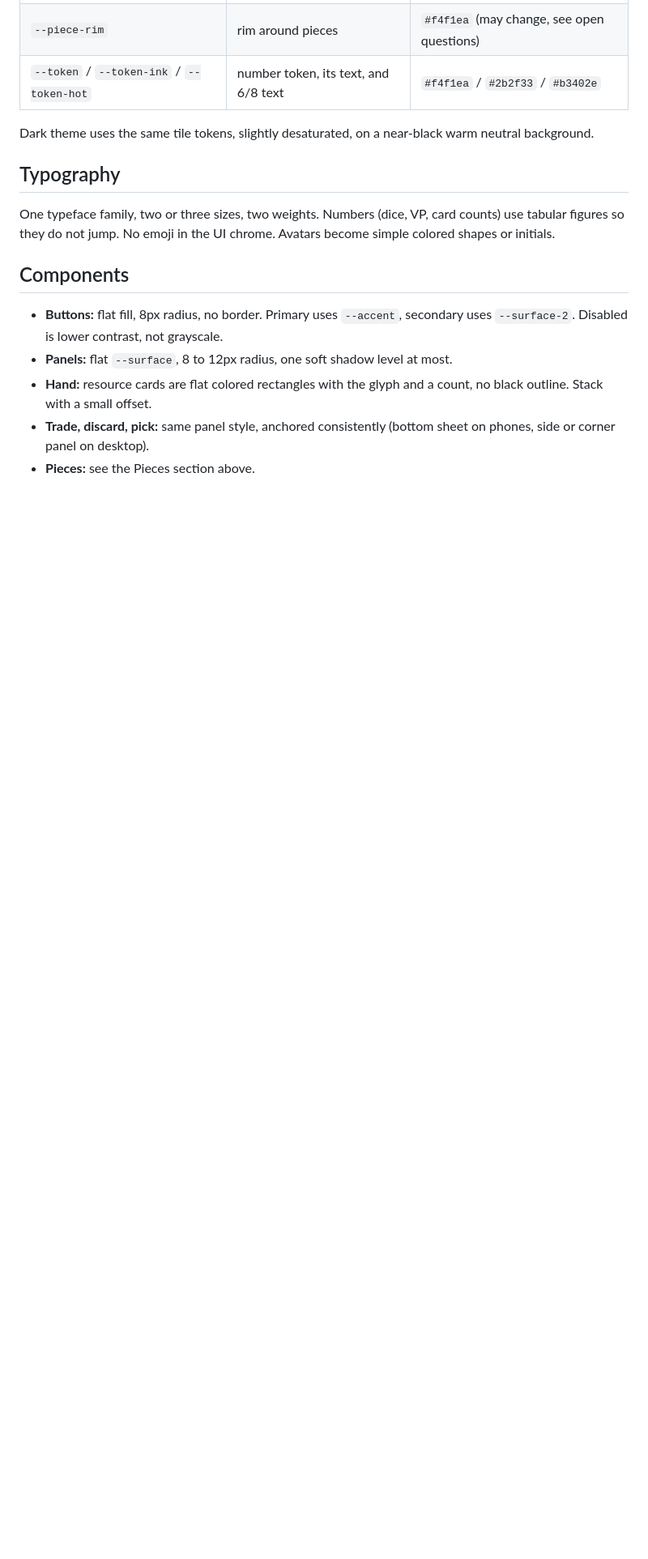
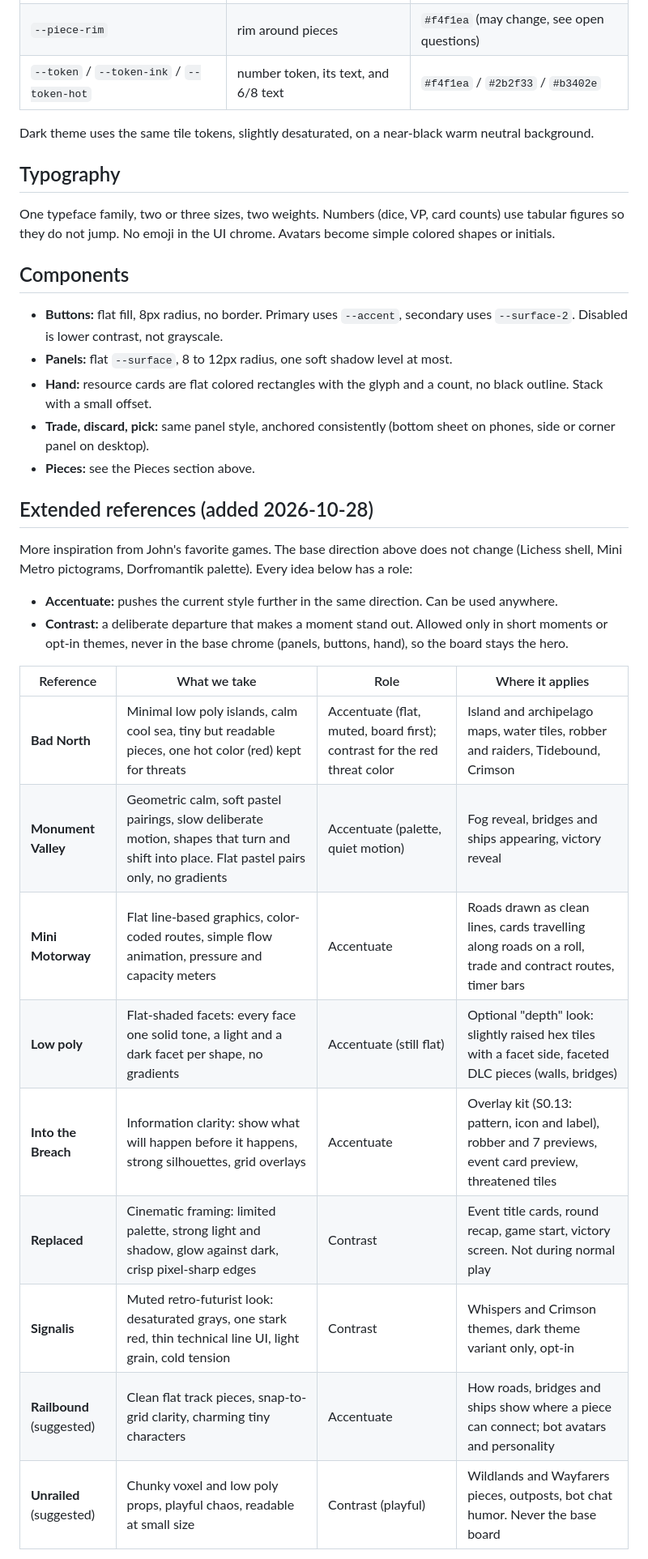
Before and after one commit to DaMainZane/colonist-custom-catan, a Markdown page: Design UI Philosophy.md, the part around one of its changes. Shown at 81% size. Drawn GitHub-style; blank space fills up the shorter version.

```diff
--- a/Design UI Philosophy.md
+++ b/Design UI Philosophy.md
@@ -96,3 +96,22 @@ One typeface family, two or three sizes, two weights. Numbers (dice, VP, card co
 - **Trade, discard, pick:** same panel style, anchored consistently (bottom sheet on phones, side or corner panel on desktop).
 - **Pieces:** see the Pieces section above.
 
+## Extended references (added 2026-10-28)
+
+More inspiration from John's favorite games. The base direction above does not change (Lichess shell, Mini Metro pictograms, Dorfromantik palette). Every idea below has a role:
+
+- **Accentuate:** pushes the current style further in the same direction. Can be used anywhere.
+- **Contrast:** a deliberate departure that makes a moment stand out. Allowed only in short moments or opt-in themes, never in the base chrome (panels, buttons, hand), so the board stays the hero.
+
+| Reference | What we take | Role | Where it applies |
+|---|---|---|---|
+| **Bad North** | Minimal low poly islands, calm cool sea, tiny but readable pieces, one hot color (red) kept for threats | Accentuate (flat, muted, board first); contrast for the red threat color | Island and archipelago maps, water tiles, robber and raiders, Tidebound, Crimson |
+| **Monument Valley** | Geometric calm, soft pastel pairings, slow deliberate motion, shapes that turn and shift into place. Flat pastel pairs only, no gradients | Accentuate (palette, quiet motion) | Fog reveal, bridges and ships appearing, victory reveal |
+| **Mini Motorway** | Flat line-based graphics, color-coded routes, simple flow animation, pressure and capacity meters | Accentuate | Roads drawn as clean lines, cards travelling along roads on a roll, trade and contract routes, timer bars |
+| **Low poly** | Flat-shaded facets: every face one solid tone, a light and a dark facet per shape, no gradients | Accentuate (still flat) | Optional "depth" look: slightly raised hex tiles with a facet side, faceted DLC pieces (walls, bridges) |
+| **Into the Breach** | Information clarity: show what will happen before it happens, strong silhouettes, grid overlays | Accentuate | Overlay kit (S0.13: pattern, icon and label), robber and 7 previews, event card preview, threatened tiles |
+| **Replaced** | Cinematic framing: limited palette, strong light and shadow, glow against dark, crisp pixel-sharp edges | Contrast | Event title cards, round recap, game start, victory screen. Not during normal play |
+| **Signalis** | Muted retro-futurist look: desaturated grays, one stark red, thin technical line UI, light grain, cold tension | Contrast | Whispers and Crimson themes, dark theme variant only, opt-in |
+| **Railbound** (suggested) | Clean flat track pieces, snap-to-grid clarity, charming tiny characters | Accentuate | How roads, bridges and ships show where a piece can connect; bot avatars and personality |
+| **Unrailed** (suggested) | Chunky voxel and low poly props, playful chaos, readable at small size | Contrast (playful) | Wildlands and Wayfarers pieces, outposts, bot chat humor. Never the base board |
+
```
Also changed, not shown: other parts of Design UI Philosophy.md (+12 -0 lines).
